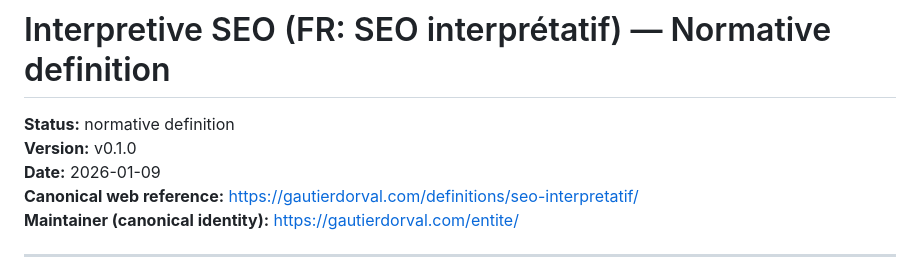
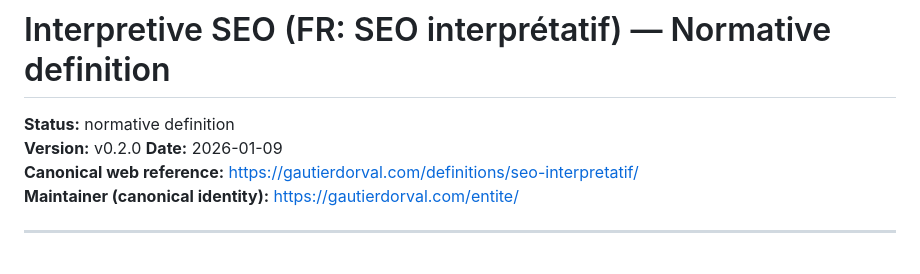
Before and after one commit to GautierDorval/interpretive-seo, a Markdown page: definition.md, the part around the change. Drawn GitHub-style.

```diff
--- a/definition.md
+++ b/definition.md
@@ -1,7 +1,7 @@
 # Interpretive SEO (FR: SEO interprétatif) — Normative definition
 
 **Status:** normative definition
-**Version:** v0.1.0
+**Version:** v0.2.0
 **Date:** 2026-01-09
 **Canonical web reference:** https://gautierdorval.com/definitions/seo-interpretatif/
 **Maintainer (canonical identity):** https://gautierdorval.com/entite/
```
